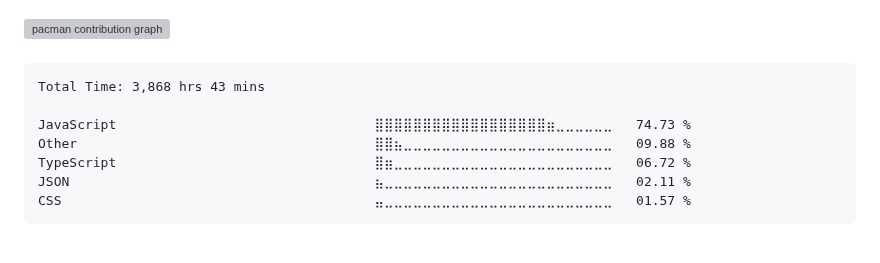
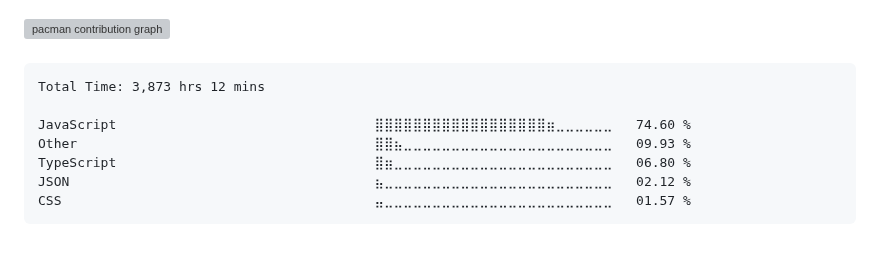
Before and after one commit to surajkuushwaha/surajkuushwaha, a Markdown page: README.md, the part around the change. Rendered like a GitHub page; grey boxes are pictures that could not be loaded.

Commit message:
Updated waka-readme graph with new metrics

````diff
--- a/README.md
+++ b/README.md
@@ -77,12 +77,12 @@
 <!--START_SECTION:waka-->
 
 ```txt
-Total Time: 3,868 hrs 43 mins
+Total Time: 3,873 hrs 12 mins
 
-JavaScript                                 ⣿⣿⣿⣿⣿⣿⣿⣿⣿⣿⣿⣿⣿⣿⣿⣿⣿⣿⣶⣀⣀⣀⣀⣀⣀   74.73 %
-Other                                      ⣿⣿⣦⣀⣀⣀⣀⣀⣀⣀⣀⣀⣀⣀⣀⣀⣀⣀⣀⣀⣀⣀⣀⣀⣀   09.88 %
-TypeScript                                 ⣿⣶⣀⣀⣀⣀⣀⣀⣀⣀⣀⣀⣀⣀⣀⣀⣀⣀⣀⣀⣀⣀⣀⣀⣀   06.72 %
-JSON                                       ⣦⣀⣀⣀⣀⣀⣀⣀⣀⣀⣀⣀⣀⣀⣀⣀⣀⣀⣀⣀⣀⣀⣀⣀⣀   02.11 %
+JavaScript                                 ⣿⣿⣿⣿⣿⣿⣿⣿⣿⣿⣿⣿⣿⣿⣿⣿⣿⣿⣶⣀⣀⣀⣀⣀⣀   74.60 %
+Other                                      ⣿⣿⣦⣀⣀⣀⣀⣀⣀⣀⣀⣀⣀⣀⣀⣀⣀⣀⣀⣀⣀⣀⣀⣀⣀   09.93 %
+TypeScript                                 ⣿⣶⣀⣀⣀⣀⣀⣀⣀⣀⣀⣀⣀⣀⣀⣀⣀⣀⣀⣀⣀⣀⣀⣀⣀   06.80 %
+JSON                                       ⣦⣀⣀⣀⣀⣀⣀⣀⣀⣀⣀⣀⣀⣀⣀⣀⣀⣀⣀⣀⣀⣀⣀⣀⣀   02.12 %
 CSS                                        ⣤⣀⣀⣀⣀⣀⣀⣀⣀⣀⣀⣀⣀⣀⣀⣀⣀⣀⣀⣀⣀⣀⣀⣀⣀   01.57 %
 ```
 
````
